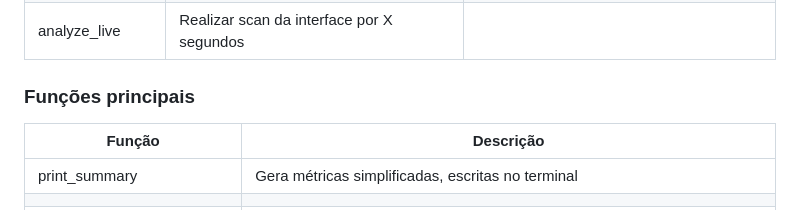
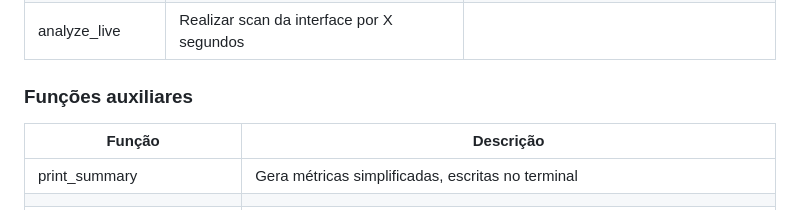
Before and after one commit to AugustoBortoncello3547/http-inspector, a Markdown page: README.md, the part around the change. Drawn GitHub-style.

```diff
--- a/README.md
+++ b/README.md
@@ -91,7 +91,7 @@ Todo o código vai estar dividido dentro da classe **HTTPTrafficAnalyzer**, segr
 | choose_interface | Escolhe a interface de rede que será analisada | Quando não é informado arquivo `.pcap` ou interface |
 | analyze_live     | Realizar scan da interface por X segundos      |                                                     |
 
-### Funções principais
+### Funções auxiliares
 
 | Função                     | Descrição                                                                                                                   |
 |----------------------------|-----------------------------------------------------------------------------------------------------------------------------|
```
